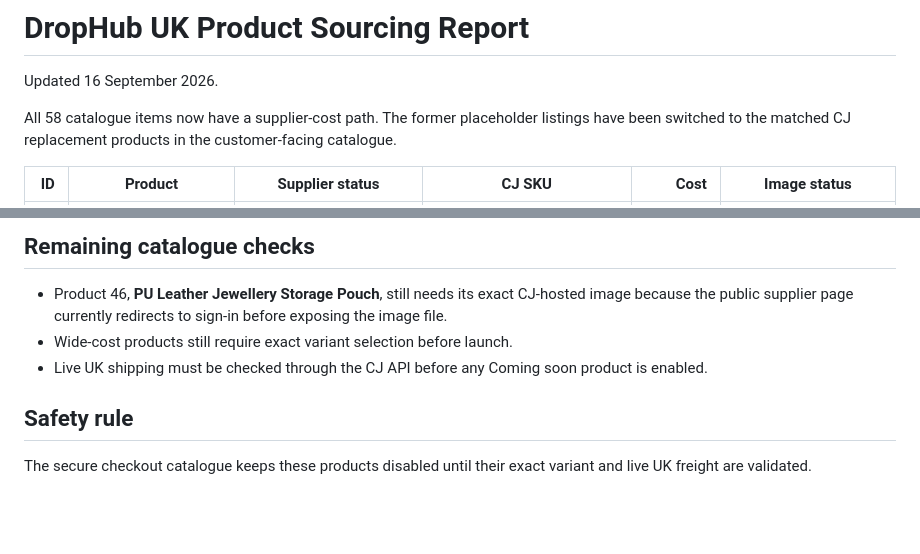
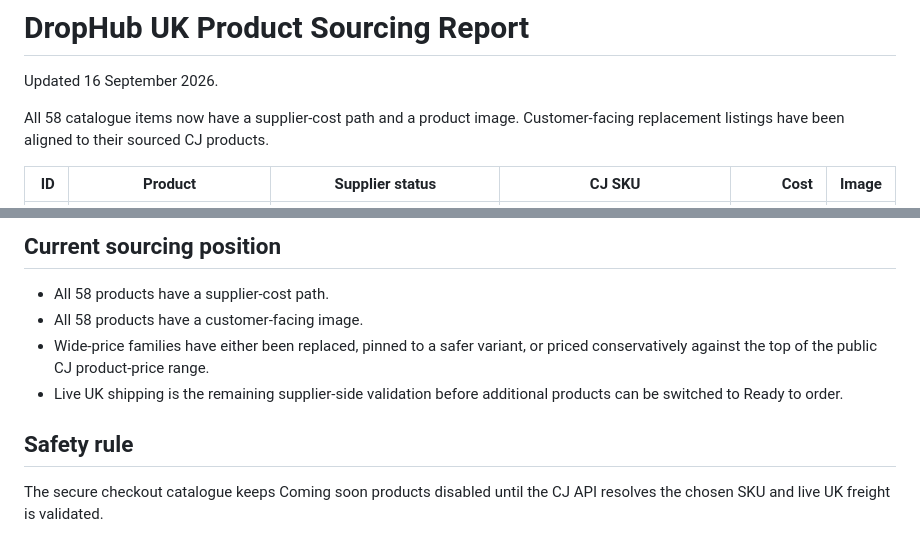
Before and after one commit to chrisandrews1990-cell/drop-hub-uk-store, a Markdown page: PRODUCT_SOURCING.md, 2 parts joined by grey strips. Drawn GitHub-style; blank space fills up the shorter version.

Commit message:
Mark catalogue sourcing and image pass complete

```diff
--- a/PRODUCT_SOURCING.md
+++ b/PRODUCT_SOURCING.md
@@ -2,7 +2,7 @@
 
 Updated 16 September 2026.
 
-All 58 catalogue items now have a supplier-cost path. The former placeholder listings have been switched to the matched CJ replacement products in the customer-facing catalogue.
+All 58 catalogue items now have a supplier-cost path and a product image. Customer-facing replacement listings have been aligned to their sourced CJ products.
 
-| ID | Product | Supplier status | CJ SKU | Cost | Image status |
+| ID | Product | Supplier status | CJ SKU | Cost | Image |
 |---:|---|---|---|---:|---|
@@ -67,10 +67,11 @@ All 58 catalogue items now have a supplier-cost path. The former placeholder lis
 
-## Remaining catalogue checks
+## Current sourcing position
 
-- Product 46, **PU Leather Jewellery Storage Pouch**, still needs its exact CJ-hosted image because the public supplier page currently redirects to sign-in before exposing the image file.
-- Wide-cost products still require exact variant selection before launch.
-- Live UK shipping must be checked through the CJ API before any Coming soon product is enabled.
+- All 58 products have a supplier-cost path.
+- All 58 products have a customer-facing image.
+- Wide-price families have either been replaced, pinned to a safer variant, or priced conservatively against the top of the public CJ product-price range.
+- Live UK shipping is the remaining supplier-side validation before additional products can be switched to Ready to order.
 
 ## Safety rule
 
-The secure checkout catalogue keeps these products disabled until their exact variant and live UK freight are validated.
+The secure checkout catalogue keeps Coming soon products disabled until the CJ API resolves the chosen SKU and live UK freight is validated.
```
Also changed, not shown: other parts of PRODUCT_SOURCING.md (+58 -58 lines).
